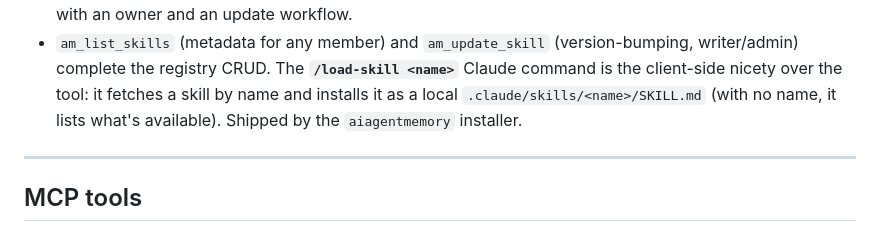
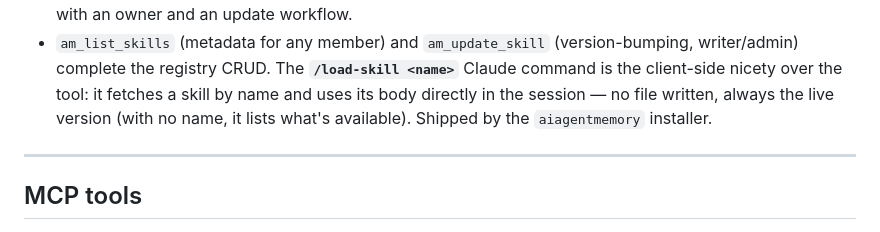
Before and after one commit to atvirokodosprendimai/agentsmemory, a Markdown page: README.md, the part around the change. GitHub-like rendering.

Commit message:
fix(load-skill): load skill into session, don't write a stale file
/load-skill wrote the fetched skill to ~/.claude/skills/<name>/SKILL.md
and told the user to restart Claude Code. Three problems:

- Wrong path: this harness reads config from ~/.sandboxes/<ns>/ (the
  installer already writes commands there via targetDir), so a skill
  dropped in ~/.claude is never seen.
- Not usable this session: skills are discovered at startup, so the
  write did nothing until a restart — a "load" that needs a reload.
- Re-creates the copy-paste problem the feature exists to kill: a local
  SKILL.md is a frozen stale copy; the live am_load_skill body is not.

am_load_skill's own tool description says the body is returned "so the
calling agent can use it directly." Rewrite the command to do exactly
that: fetch, adopt the returned content as an active skill for this
session in-context, confirm. No file, no restart, always the live
version. Fix the matching README clause.

Co-Authored-By: Claude Opus 4.8 (1M context) <noreply@anthropic.com>

```diff
--- a/README.md
+++ b/README.md
@@ -129,8 +129,9 @@ shared, versioned source of truth** and its agents pull from it:
 - `am_list_skills` (metadata for any member) and `am_update_skill` (version-bumping,
   writer/admin) complete the registry CRUD. The **`/load-skill <name>`** Claude
   command is the client-side nicety over the tool: it fetches a skill by name and
-  installs it as a local `.claude/skills/<name>/SKILL.md` (with no name, it lists
-  what's available). Shipped by the `aiagentmemory` installer.
+  uses its body directly in the session — no file written, always the live
+  version (with no name, it lists what's available). Shipped by the
+  `aiagentmemory` installer.
 
 ---
 
```
Also changed, not shown: 1 other file.
